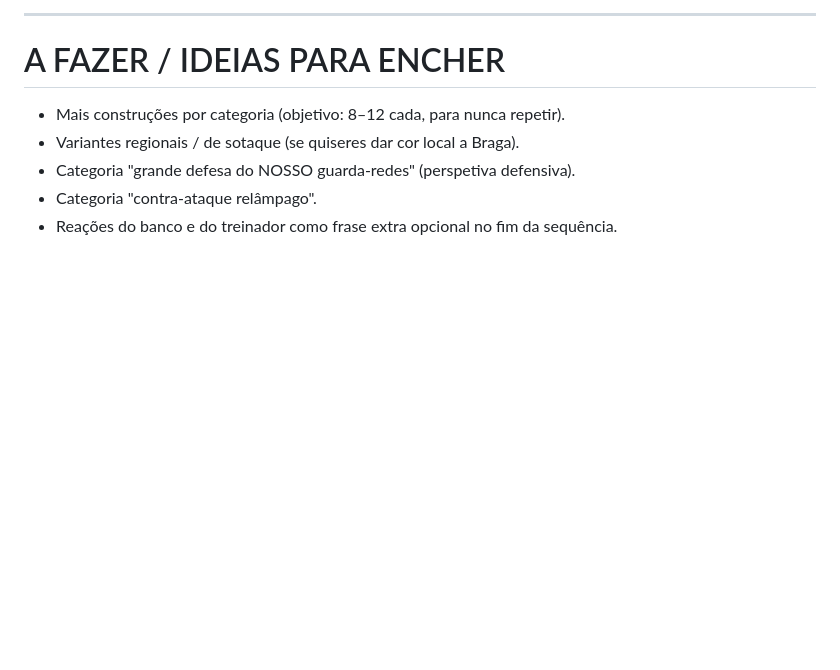
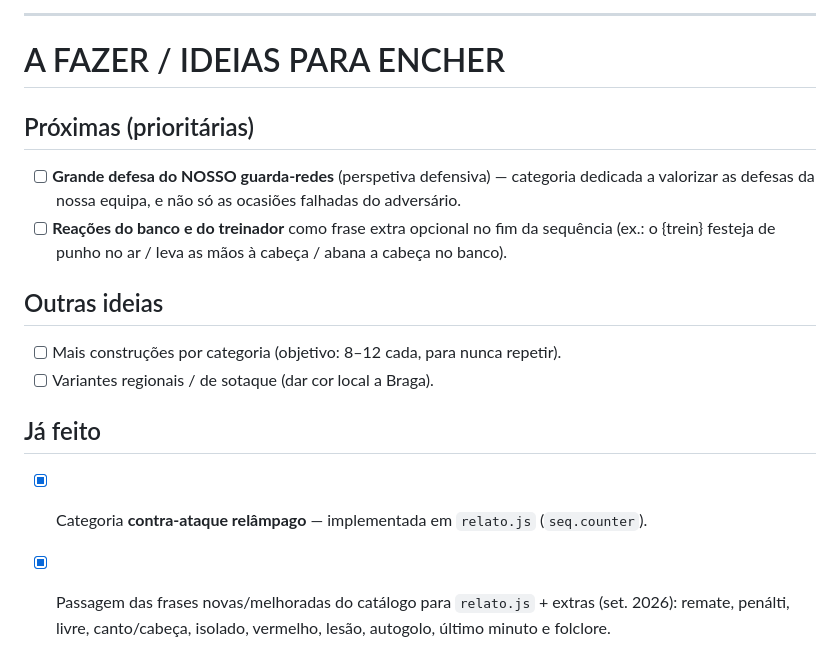
Before and after one commit to nemecrui/GestorFutebol, a Markdown page: RELATO_CATALOGO.md, the part around the change. GitHub-like rendering; blank space fills up the shorter version.

Commit message:
Catalogo: reorganiza A FAZER (defesas do nosso GR, reacoes do banco)

```diff
--- a/RELATO_CATALOGO.md
+++ b/RELATO_CATALOGO.md
@@ -302,8 +302,14 @@ Poucas, mais controladas. A interrupção causa (ou tira) uma ocasião.
 
 # A FAZER / IDEIAS PARA ENCHER
 
-- Mais construções por categoria (objetivo: 8–12 cada, para nunca repetir).
-- Variantes regionais / de sotaque (se quiseres dar cor local a Braga).
-- Categoria "grande defesa do NOSSO guarda-redes" (perspetiva defensiva).
-- Categoria "contra-ataque relâmpago".
-- Reações do banco e do treinador como frase extra opcional no fim da sequência.
+## Próximas (prioritárias)
+- [ ] **Grande defesa do NOSSO guarda-redes** (perspetiva defensiva) — categoria dedicada a valorizar as defesas da nossa equipa, e não só as ocasiões falhadas do adversário.
+- [ ] **Reações do banco e do treinador** como frase extra opcional no fim da sequência (ex.: o {trein} festeja de punho no ar / leva as mãos à cabeça / abana a cabeça no banco).
+
+## Outras ideias
+- [ ] Mais construções por categoria (objetivo: 8–12 cada, para nunca repetir).
+- [ ] Variantes regionais / de sotaque (dar cor local a Braga).
+
+## Já feito
+- [x] Categoria **contra-ataque relâmpago** — implementada em `relato.js` (`seq.counter`).
+- [x] Passagem das frases novas/melhoradas do catálogo para `relato.js` + extras (set. 2026): remate, penálti, livre, canto/cabeça, isolado, vermelho, lesão, autogolo, último minuto e folclore.
```
